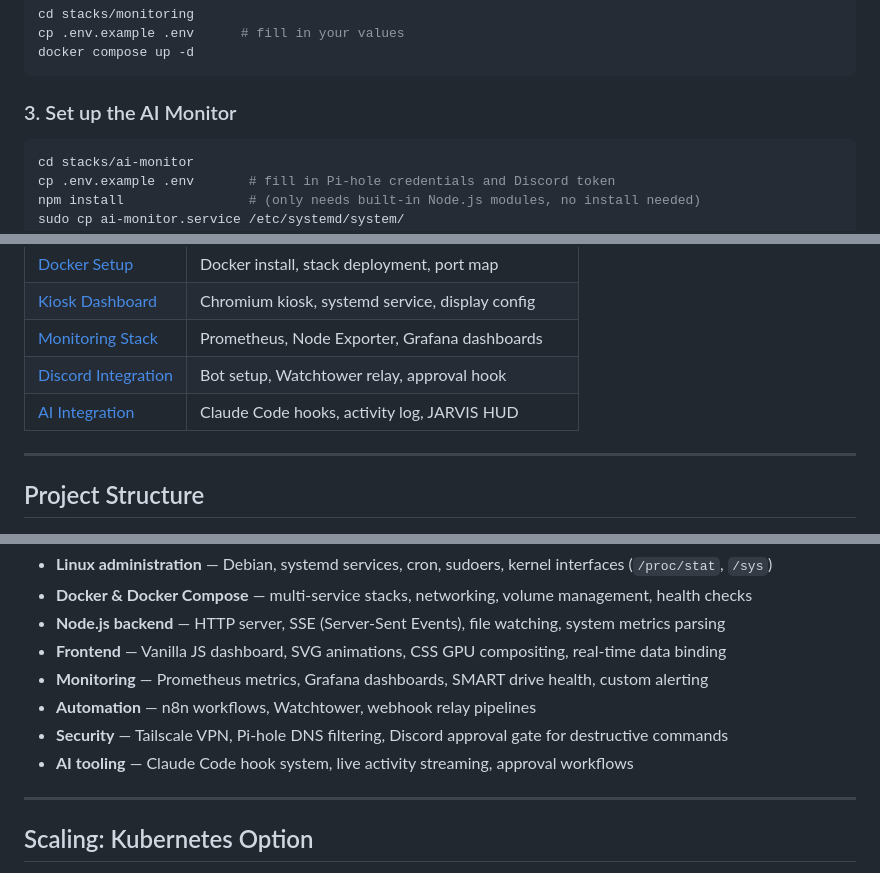
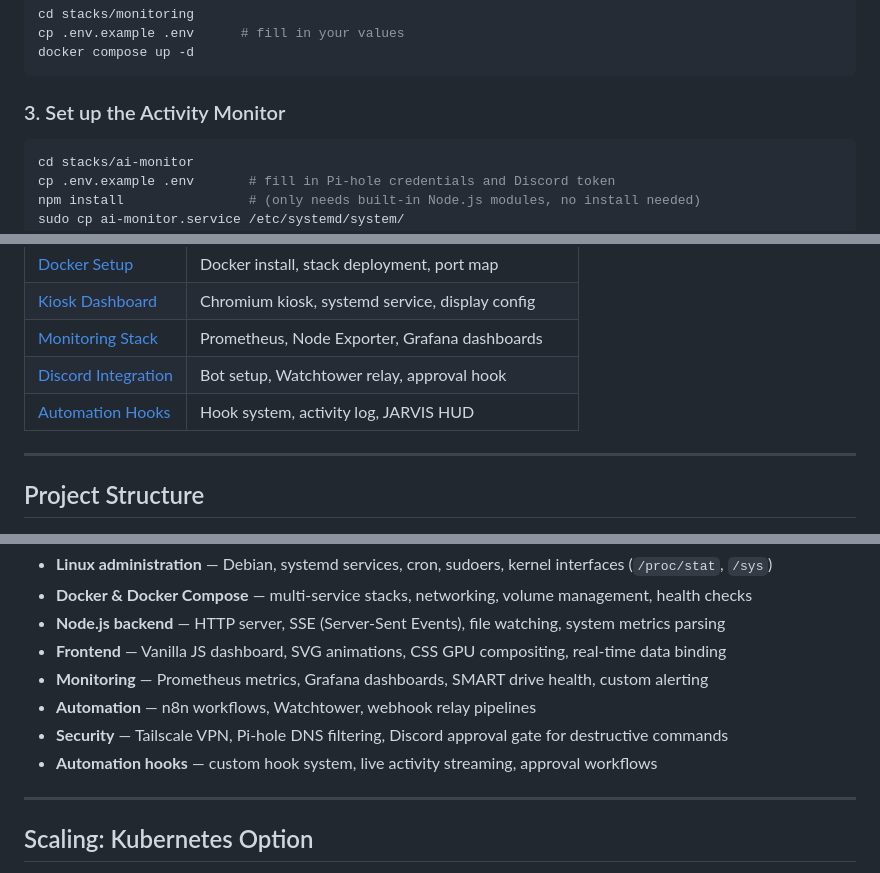
Before and after one commit to RhinoForgeCreations/rhino-rack, a Markdown page: README.md, 3 parts joined by grey strips. Drawn GitHub-style.

````diff
--- a/README.md
+++ b/README.md
@@ -146,7 +146,7 @@ cp .env.example .env      # fill in your values
 docker compose up -d
 ```
 
-### 3. Set up the AI Monitor
+### 3. Set up the Activity Monitor
 
 ```bash
 cd stacks/ai-monitor
@@ -185,7 +184,7 @@ cp hooks/.env.example hooks/.env    # fill in your bot token and channel ID
 | [Kiosk Dashboard](./docs/04-kiosk-dashboard.md) | Chromium kiosk, systemd service, display config |
 | [Monitoring Stack](./docs/05-monitoring.md) | Prometheus, Node Exporter, Grafana dashboards |
 | [Discord Integration](./docs/06-discord-integration.md) | Bot setup, Watchtower relay, approval hook |
-| [AI Integration](./docs/07-ai-integration.md) | Claude Code hooks, activity log, JARVIS HUD |
+| [Automation Hooks](./docs/07-ai-integration.md) | Hook system, activity log, JARVIS HUD |
 
 ---
 
@@ -222,7 +221,7 @@ This project covers a broad range of infrastructure and software engineering ski
 - **Monitoring** — Prometheus metrics, Grafana dashboards, SMART drive health, custom alerting
 - **Automation** — n8n workflows, Watchtower, webhook relay pipelines
 - **Security** — Tailscale VPN, Pi-hole DNS filtering, Discord approval gate for destructive commands
-- **AI tooling** — Claude Code hook system, live activity streaming, approval workflows
+- **Automation hooks** — custom hook system, live activity streaming, approval workflows
 
 ---
 
````
Also changed, not shown: other parts of README.md (+8 -9 lines).
